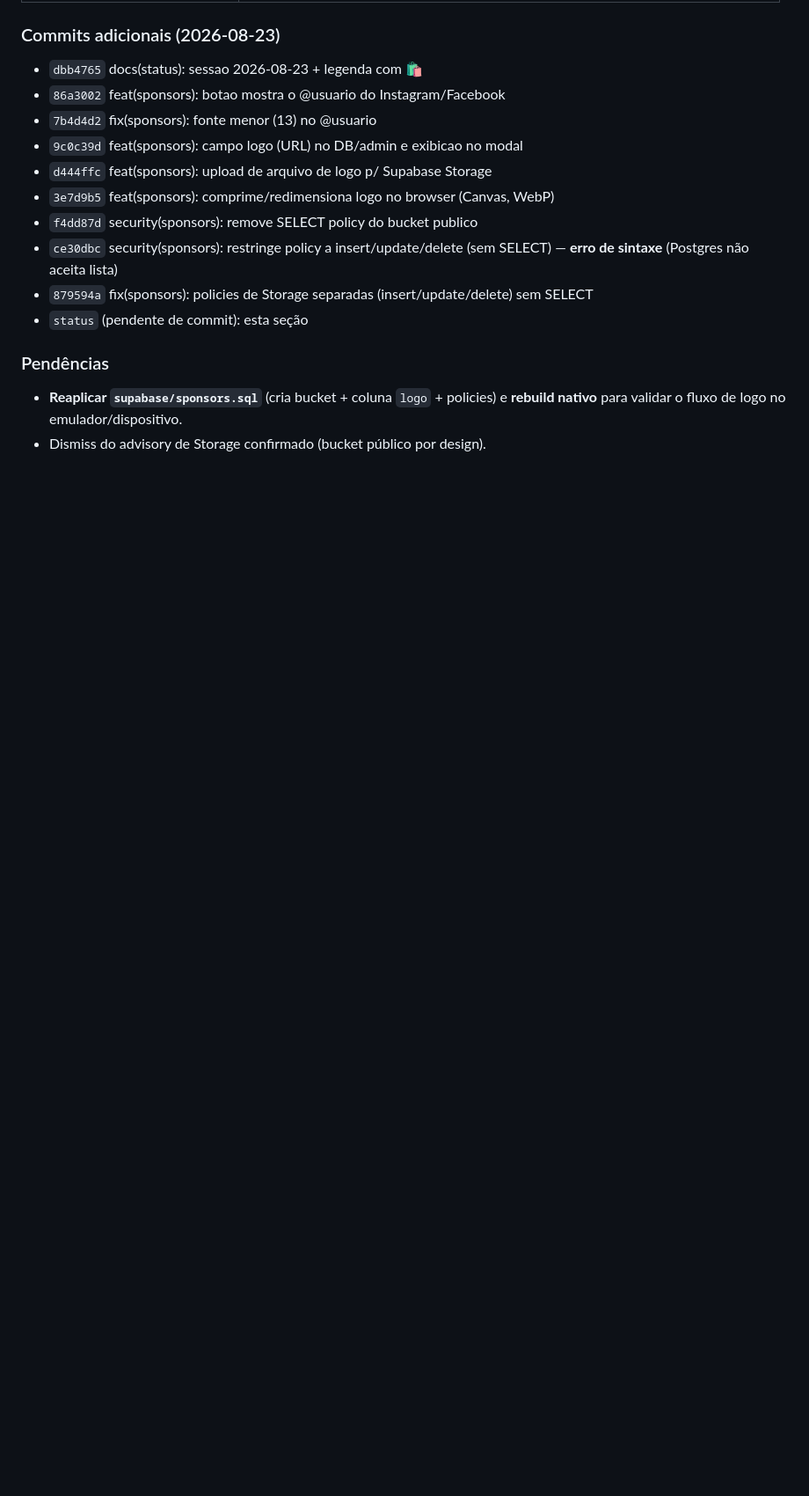
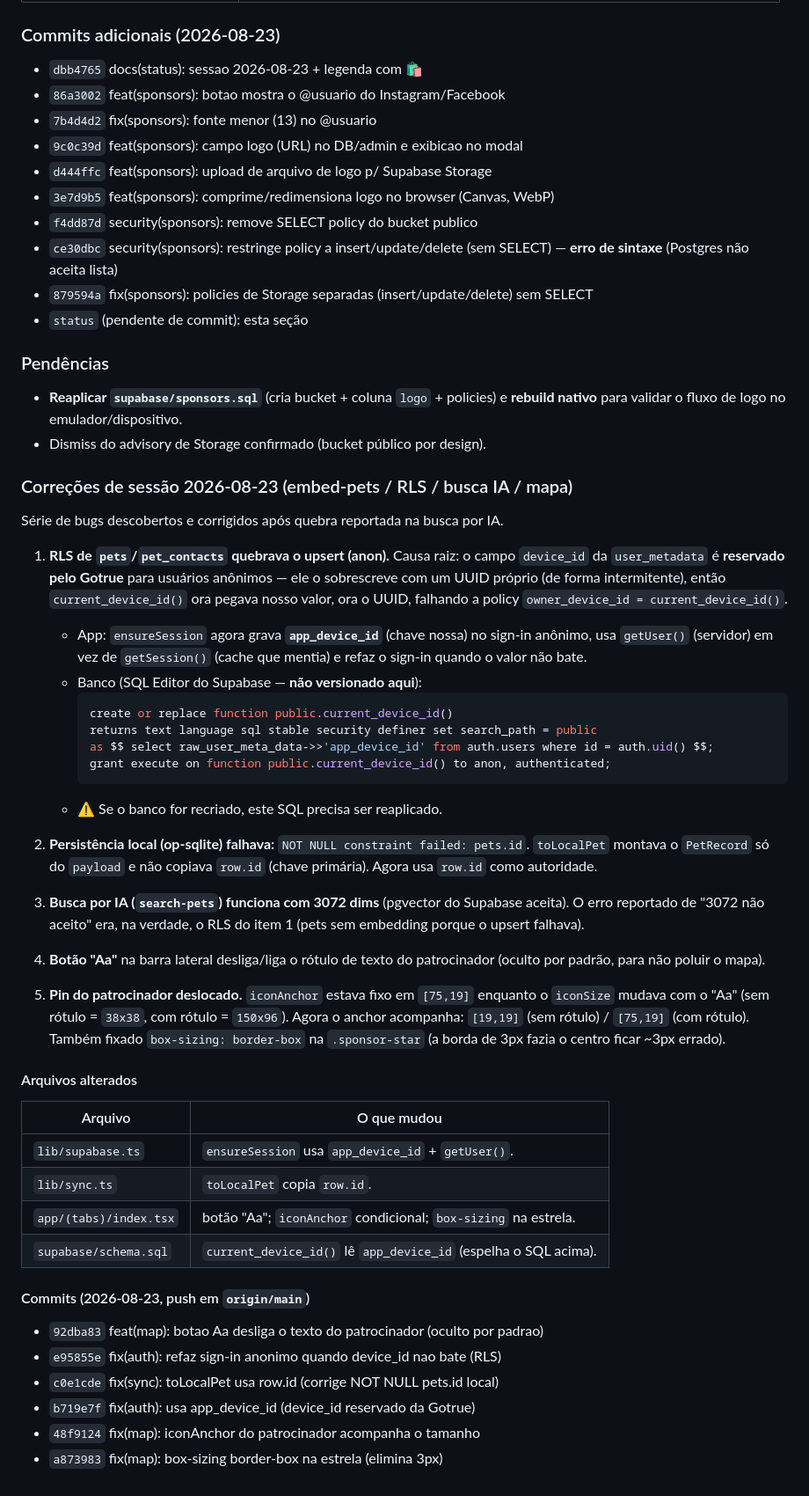
Before and after one commit to ifujaoapp/ifujao, a Markdown page: STATUS.md, the part around the change. Shown at 88% size. Rendered like a GitHub page; blank space fills up the shorter version.

Commit message:
docs(status): registra correcoes da sessao (app_device_id, toLocalPet, botao Aa, iconAnchor)

````diff
--- a/STATUS.md
+++ b/STATUS.md
@@ -1540,3 +1540,56 @@ do telefone (que é o correto — o GPS do computador no admin web vinha errado)
 - **Reaplicar `supabase/sponsors.sql`** (cria bucket + coluna `logo` + policies)
   e **rebuild nativo** para validar o fluxo de logo no emulador/dispositivo.
 - Dismiss do advisory de Storage confirmado (bucket público por design).
+
+### Correções de sessão 2026-08-23 (embed-pets / RLS / busca IA / mapa)
+Série de bugs descobertos e corrigidos após quebra reportada na busca por IA.
+
+1. **RLS de `pets`/`pet_contacts` quebrava o upsert (anon).** Causa raiz:
+   o campo `device_id` da `user_metadata` é **reservado pelo Gotrue** para
+   usuários anônimos — ele o sobrescreve com um UUID próprio (de forma
+   intermitente), então `current_device_id()` ora pegava nosso valor, ora o
+   UUID, falhando a policy `owner_device_id = current_device_id()`.
+   - App: `ensureSession` agora grava **`app_device_id`** (chave nossa) no
+     sign-in anônimo, usa `getUser()` (servidor) em vez de `getSession()`
+     (cache que mentia) e refaz o sign-in quando o valor não bate.
+   - Banco (SQL Editor do Supabase — **não versionado aqui**):
+     ```sql
+     create or replace function public.current_device_id()
+     returns text language sql stable security definer set search_path = public
+     as $$ select raw_user_meta_data->>'app_device_id' from auth.users where id = auth.uid() $$;
+     grant execute on function public.current_device_id() to anon, authenticated;
+     ```
+   - ⚠️ Se o banco for recriado, este SQL precisa ser reaplicado.
+
+2. **Persistência local (op-sqlite) falhava:** `NOT NULL constraint failed:
+   pets.id`. `toLocalPet` montava o `PetRecord` só do `payload` e não copiava
+   `row.id` (chave primária). Agora usa `row.id` como autoridade.
+
+3. **Busca por IA (`search-pets`) funciona com 3072 dims** (pgvector do
+   Supabase aceita). O erro reportado de "3072 não aceito" era, na verdade, o
+   RLS do item 1 (pets sem embedding porque o upsert falhava).
+
+4. **Botão "Aa"** na barra lateral desliga/liga o rótulo de texto do
+   patrocinador (oculto por padrão, para não poluir o mapa).
+
+5. **Pin do patrocinador deslocado.** `iconAnchor` estava fixo em `[75,19]`
+   enquanto o `iconSize` mudava com o "Aa" (sem rótulo = `38x38`, com rótulo =
+   `150x96`). Agora o anchor acompanha: `[19,19]` (sem rótulo) / `[75,19]`
+   (com rótulo). Também fixado `box-sizing: border-box` na `.sponsor-star`
+   (a borda de 3px fazia o centro ficar ~3px errado).
+
+#### Arquivos alterados
+| Arquivo | O que mudou |
+|---|---|
+| `lib/supabase.ts` | `ensureSession` usa `app_device_id` + `getUser()`. |
+| `lib/sync.ts` | `toLocalPet` copia `row.id`. |
+| `app/(tabs)/index.tsx` | botão "Aa"; `iconAnchor` condicional; `box-sizing` na estrela. |
+| `supabase/schema.sql` | `current_device_id()` lê `app_device_id` (espelha o SQL acima). |
+
+#### Commits (2026-08-23, push em `origin/main`)
+- `92dba83` feat(map): botao Aa desliga o texto do patrocinador (oculto por padrao)
+- `e95855e` fix(auth): refaz sign-in anonimo quando device_id nao bate (RLS)
+- `c0e1cde` fix(sync): toLocalPet usa row.id (corrige NOT NULL pets.id local)
+- `b719e7f` fix(auth): usa app_device_id (device_id reservado da Gotrue)
+- `48f9124` fix(map): iconAnchor do patrocinador acompanha o tamanho
+- `a873983` fix(map): box-sizing border-box na estrela (elimina 3px)
````
